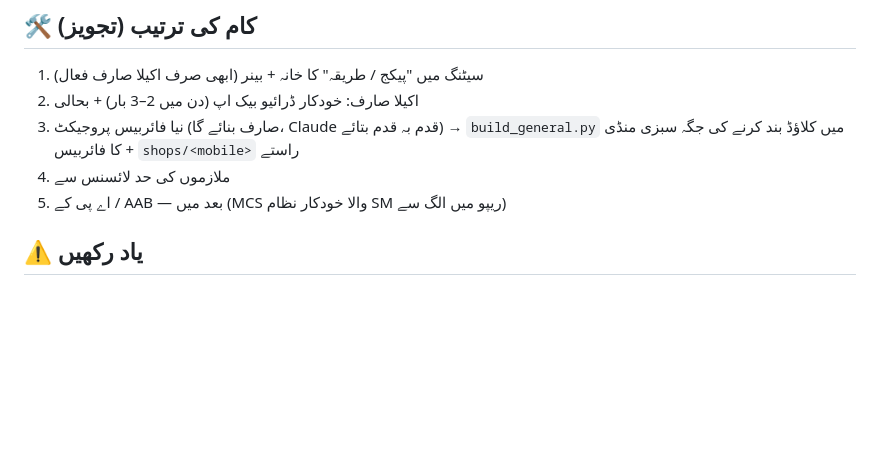
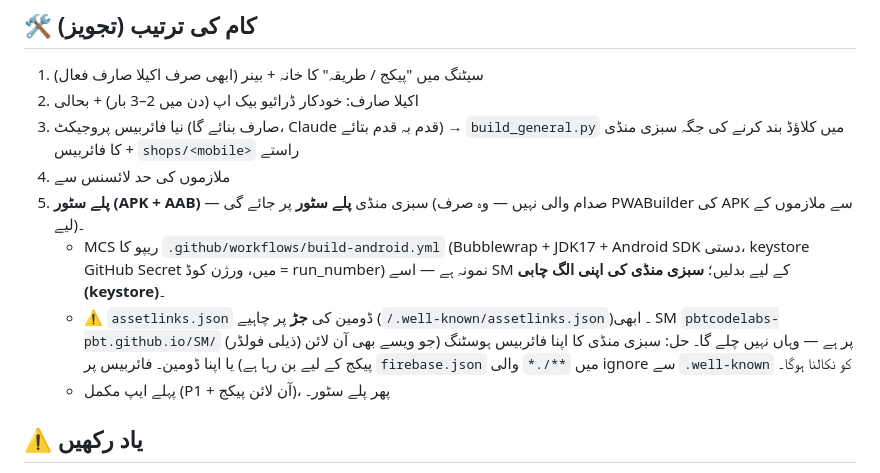
Before and after one commit to pbtcodelabs-pbt/SM, a Markdown page: tools/NEXT_PLAN.md, the part around the change. Rendered like a GitHub page; blank space fills up the shorter version.

```diff
--- a/tools/NEXT_PLAN.md
+++ b/tools/NEXT_PLAN.md
@@ -44,7 +44,10 @@ tools/PROJECT_NOTES.md اور tools/NEXT_PLAN.md پڑھ کر کام شروع ک
 2. اکیلا صارف: خودکار ڈرائیو بیک اپ (دن میں 2–3 بار) + بحالی
 3. نیا فائربیس پروجیکٹ (صارف بنائے گا، Claude قدم بہ قدم بتائے) → `build_general.py` میں کلاؤڈ بند کرنے کی جگہ سبزی منڈی کا فائربیس + `shops/<mobile>` راستے
 4. ملازموں کی حد لائسنس سے
-5. اے پی کے / AAB — بعد میں (MCS والا خودکار نظام SM ریپو میں الگ سے)
+5. **پلے سٹور (APK + AAB)** — سبزی منڈی **پلے سٹور** پر جائے گی (صدام والی نہیں — وہ صرف PWABuilder کی APK سے ملازموں کے لیے)۔
+   - MCS ریپو کا `.github/workflows/build-android.yml` (Bubblewrap + JDK17 + Android SDK دستی، keystore GitHub Secret میں، ورژن کوڈ = run_number) نمونہ ہے — اسے SM کے لیے بدلیں؛ **سبزی منڈی کی اپنی الگ چابی (keystore)**۔
+   - ⚠️ `assetlinks.json` ڈومین کی **جڑ** پر چاہیے (`/.well-known/assetlinks.json`)۔ ابھی SM `pbtcodelabs-pbt.github.io/SM/` (ذیلی فولڈر) پر ہے — وہاں نہیں چلے گا۔ حل: سبزی منڈی کا اپنا فائربیس ہوسٹنگ (جو ویسے بھی آن لائن پیکج کے لیے بن رہا ہے) یا اپنا ڈومین۔ فائربیس پر `firebase.json` میں `**/.*` والی ignore سے `.well-known` کو نکالنا ہوگا۔
+   - پہلے ایپ مکمل (P1 + آن لائن پیکج)، پھر پلے سٹور۔
 
 ## ⚠️ یاد رکھیں
 - `build_general.py` ہی سبزی منڈی بناتا ہے؛ ہر نئی چیز اسی میں (FM میں نہیں)۔
```
Also changed, not shown: tools/PROJECT_NOTES.md (+2 -2 lines).
